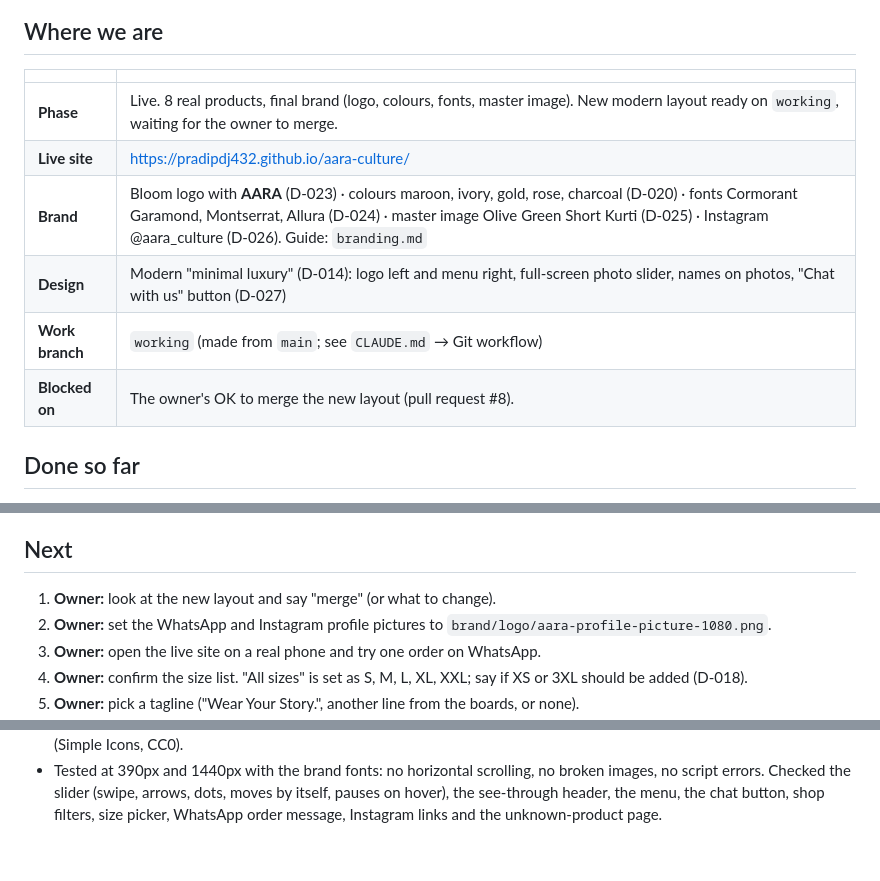
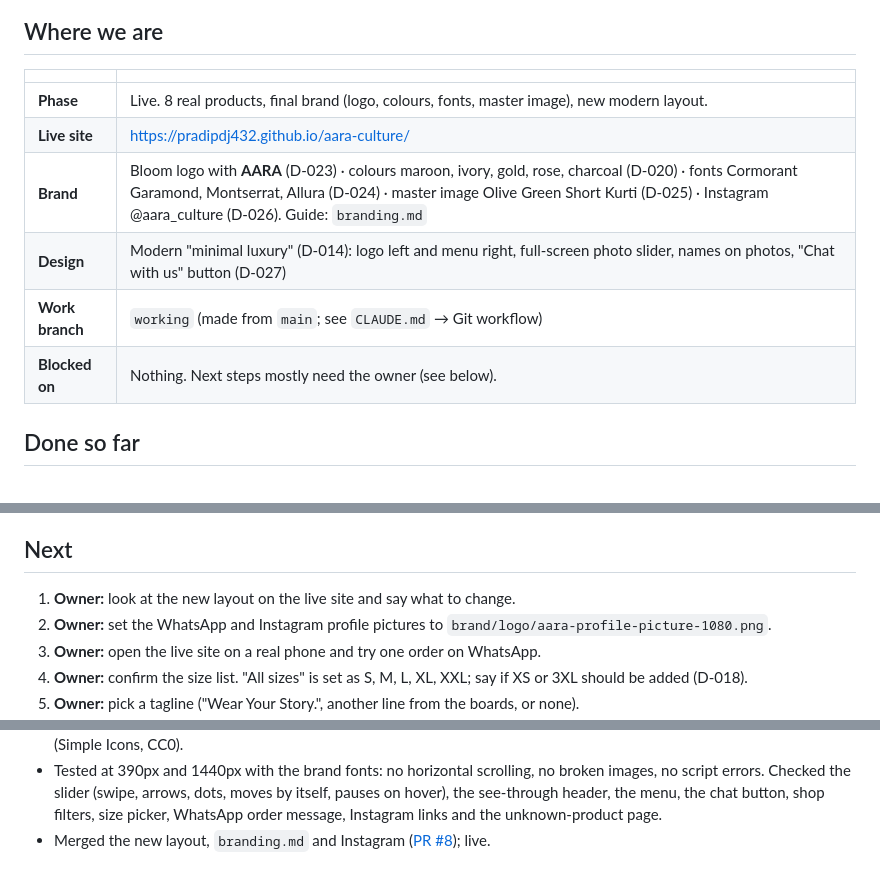
Before and after one commit to PradipDj432/aara-culture, a Markdown page: progress.md, 3 parts joined by grey strips. Rendered like a GitHub page.

```diff
--- a/progress.md
+++ b/progress.md
@@ -5,12 +5,12 @@ Where the project stands right now, what's done, what's next, and a dated log. U
 ## Where we are
 | | |
 |---|---|
-| **Phase** | Live. 8 real products, final brand (logo, colours, fonts, master image). New modern layout ready on `working`, waiting for the owner to merge. |
+| **Phase** | Live. 8 real products, final brand (logo, colours, fonts, master image), new modern layout. |
 | **Live site** | https://pradipdj432.github.io/aara-culture/ |
 | **Brand** | Bloom logo with **AARA** (D-023) · colours maroon, ivory, gold, rose, charcoal (D-020) · fonts Cormorant Garamond, Montserrat, Allura (D-024) · master image Olive Green Short Kurti (D-025) · Instagram @aara_culture (D-026). Guide: `branding.md` |
 | **Design** | Modern "minimal luxury" (D-014): logo left and menu right, full-screen photo slider, names on photos, "Chat with us" button (D-027) |
 | **Work branch** | `working` (made from `main`; see `CLAUDE.md` → Git workflow) |
-| **Blocked on** | The owner's OK to merge the new layout (pull request #8). |
+| **Blocked on** | Nothing. Next steps mostly need the owner (see below). |
 
 ## Done so far
 - **Business set-up:** catalog website with WhatsApp ordering, UPI payment, delivery all over India for ₹50, no returns (D-001, D-010 to D-012).
@@ -22,7 +22,7 @@ Where the project stands right now, what's done, what's next, and a dated log. U
 - **Docs and rules:** `branding.md` (the brand guide, D-028), `business.md`, `decisions.md`, `backlog.md`, `progress.md`, `README.md`, `CLAUDE.md`, `brand/README.md`; one `working` branch for all work (D-019).
 
 ## Next
-1. **Owner:** look at the new layout and say "merge" (or what to change).
+1. **Owner:** look at the new layout on the live site and say what to change.
 2. **Owner:** set the WhatsApp and Instagram profile pictures to `brand/logo/aara-profile-picture-1080.png`.
 3. **Owner:** open the live site on a real phone and try one order on WhatsApp.
 4. **Owner:** confirm the size list. "All sizes" is set as S, M, L, XL, XXL; say if XS or 3XL should be added (D-018).
@@ -81,3 +81,4 @@ The full list, with priorities, is in `backlog.md`.
 - Instagram @aara_culture added to the site: header on computers, menu, footer, a "Follow us on Instagram" strip on the home page, and a new "Contact us" section on the info page (D-026).
 - New layout on every page (D-027): logo left and menu right (menu opens from the right on phones); full-screen photo slider on the home page (1 photo per phone screen, 3 side by side on computers, moves every 5 seconds, swipe, dots and arrows) with a see-through header; brand line under the Bloom; categories with names on the photos; photo with the brand quote; how-to-order steps; Instagram strip; new footer with Instagram and WhatsApp; "You may also like" on product pages; maroon "Chat with us" button instead of the round WhatsApp icon; official WhatsApp and Instagram signs (Simple Icons, CC0).
 - Tested at 390px and 1440px with the brand fonts: no horizontal scrolling, no broken images, no script errors. Checked the slider (swipe, arrows, dots, moves by itself, pauses on hover), the see-through header, the menu, the chat button, shop filters, size picker, WhatsApp order message, Instagram links and the unknown-product page.
+- Merged the new layout, `branding.md` and Instagram ([PR #8](https://github.com/PradipDj432/aara-culture/pull/8)); live.
```
Also changed, not shown: backlog.md (+2 -1 lines).
